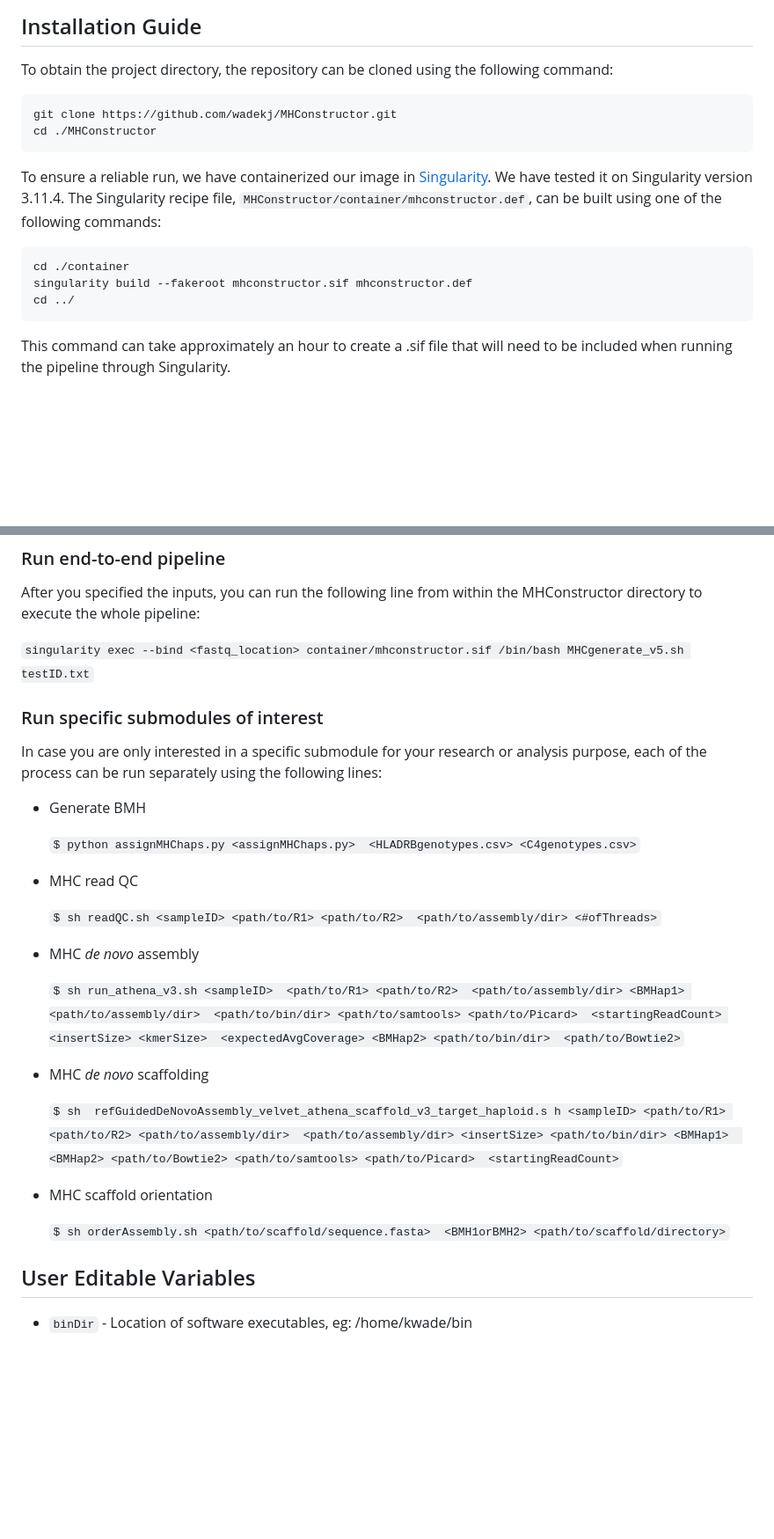
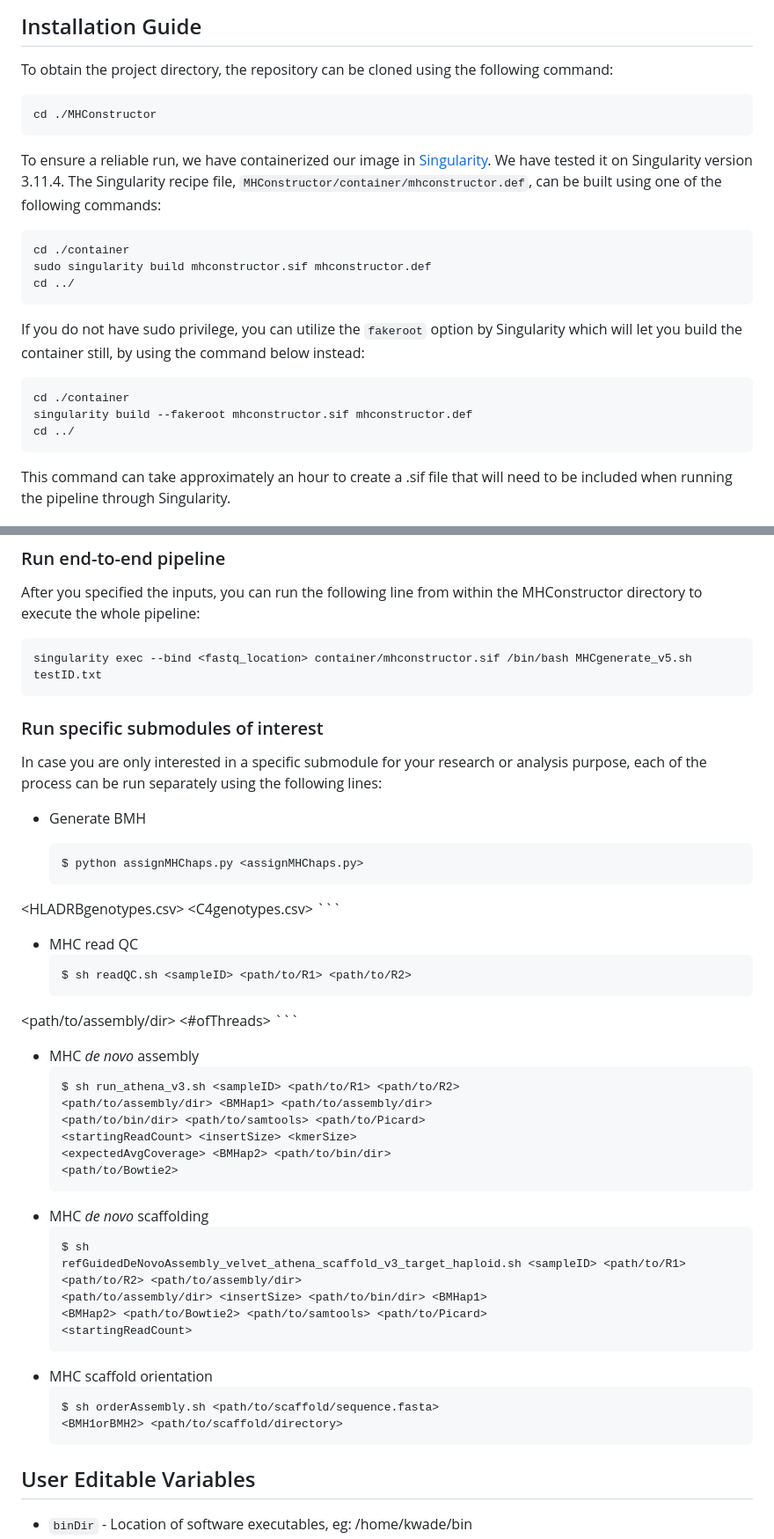
Before and after one commit to Hollenbach-lab/MHConstructor, a Markdown page: README.md, 2 parts joined by grey strips. Shown at 88% size. GitHub-like rendering; blank space fills up the shorter version.

````diff
--- a/README.md
+++ b/README.md
@@ -8,17 +8,21 @@ MHConstructor is an high-throughput, haplotype-informed, MHC-specific, short rea
 To obtain the project directory, the repository can be cloned using the following command:
 
 ```
-git clone https://github.com/wadekj/MHConstructor.git
 cd ./MHConstructor
 ```
 
 To ensure a reliable run, we have containerized our image in [Singularity](https://docs.sylabs.io/guides/3.11/admin-guide/installation.html). We have tested it on Singularity version 3.11.4. The Singularity recipe file, `MHConstructor/container/mhconstructor.def`, can be built using one of the following commands:
 ```
 cd ./container
+sudo singularity build mhconstructor.sif mhconstructor.def
+cd ../
+```
+If you do not have sudo privilege, you can utilize the `fakeroot` option by Singularity which will let you build the container still, by using the command below instead:
+```
+cd ./container
 singularity build --fakeroot mhconstructor.sif mhconstructor.def
 cd ../
 ```
-
 
 This command can take approximately an hour to create a .sif file that will need to be included when running the pipeline through Singularity.
 
@@ -30,38 +34,45 @@ To specify various variables for your run, you can edit the `MHConstructor/contr
 ### Run end-to-end pipeline
 After you specified the inputs, you can run the following line from within the MHConstructor directory to execute the whole pipeline:
 
-`singularity exec --bind <fastq_location> container/mhconstructor.sif /bin/bash MHCgenerate_v5.sh testID.txt`
+```
+singularity exec --bind <fastq_location> container/mhconstructor.sif /bin/bash MHCgenerate_v5.sh testID.txt
+```
 
 ### Run specific submodules of interest
 In case you are only interested in a specific submodule for your research or analysis purpose, each of the process can be run separately using the following lines:
 - Generate BMH
 
-    `$ python assignMHChaps.py <assignMHChaps.py>
-<HLADRBgenotypes.csv> <C4genotypes.csv>`
+    ```
+    $ python assignMHChaps.py <assignMHChaps.py>
+<HLADRBgenotypes.csv> <C4genotypes.csv>
+    ```
 - MHC read QC
-
-    `$ sh readQC.sh <sampleID> <path/to/R1> <path/to/R2>
-<path/to/assembly/dir> <#ofThreads>`
+    ```
+    $ sh readQC.sh <sampleID> <path/to/R1> <path/to/R2>
+<path/to/assembly/dir> <#ofThreads>
+    ```
 - MHC <i>de novo </i>assembly
-
-    `$ sh run_athena_v3.sh <sampleID>  <path/to/R1> <path/to/R2>
-<path/to/assembly/dir> <BMHap1> <path/to/assembly/dir>
-<path/to/bin/dir> <path/to/samtools> <path/to/Picard>
-<startingReadCount> <insertSize> <kmerSize>
-<expectedAvgCoverage> <BMHap2> <path/to/bin/dir>
-<path/to/Bowtie2>`
+    ```
+    $ sh run_athena_v3.sh <sampleID> <path/to/R1> <path/to/R2>
+    <path/to/assembly/dir> <BMHap1> <path/to/assembly/dir>
+    <path/to/bin/dir> <path/to/samtools> <path/to/Picard>
+    <startingReadCount> <insertSize> <kmerSize>
+    <expectedAvgCoverage> <BMHap2> <path/to/bin/dir>
+    <path/to/Bowtie2>
+    ```
 - MHC <i>de novo </i>scaffolding
-
-    `$ sh
-refGuidedDeNovoAssembly_velvet_athena_scaffold_v3_target_haploid.s
-h <sampleID> <path/to/R1> <path/to/R2> <path/to/assembly/dir>
-<path/to/assembly/dir> <insertSize> <path/to/bin/dir> <BMHap1>
-<BMHap2> <path/to/Bowtie2> <path/to/samtools> <path/to/Picard>
-<startingReadCount>`
+    ```
+    $ sh
+    refGuidedDeNovoAssembly_velvet_athena_scaffold_v3_target_haploid.sh <sampleID> <path/to/R1> <path/to/R2> <path/to/assembly/dir>
+    <path/to/assembly/dir> <insertSize> <path/to/bin/dir> <BMHap1>
+    <BMHap2> <path/to/Bowtie2> <path/to/samtools> <path/to/Picard>
+    <startingReadCount>
+    ```
 - MHC scaffold orientation
-
-    `$ sh orderAssembly.sh <path/to/scaffold/sequence.fasta>
-<BMH1orBMH2> <path/to/scaffold/directory>`
+    ```
+    $ sh orderAssembly.sh <path/to/scaffold/sequence.fasta>
+    <BMH1orBMH2> <path/to/scaffold/directory>
+    ```
 
 
 ## User Editable Variables
````
